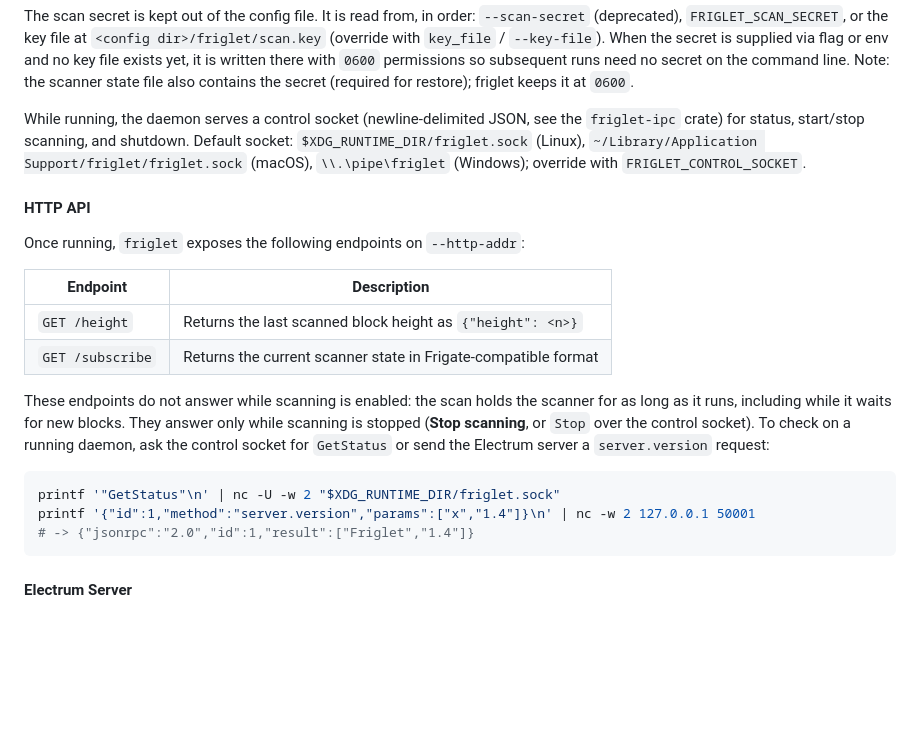
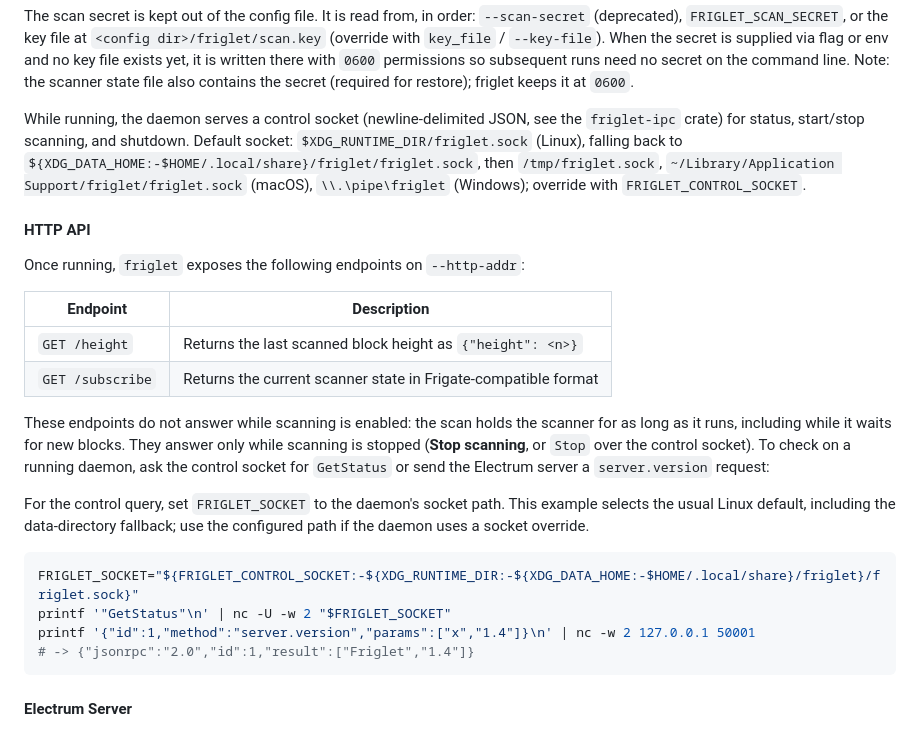
Before and after one commit to setavenger/blindbit-rs, a Markdown page: README.md, the part around the change. Drawn GitHub-style; blank space fills up the shorter version.

Commit message:
docs: select the fallback control socket in health checks (SNB-674)
Use the Linux data-directory socket when XDG_RUNTIME_DIR is unset,
and prefer the explicit environment override. Document the fallback
paths and how to use a configured socket override.

Co-Authored-By: Claude Opus 5.5 <noreply@anthropic.com>

````diff
--- a/README.md
+++ b/README.md
@@ -102,7 +102,8 @@ the command line. Note: the scanner state file also contains the secret
 
 While running, the daemon serves a control socket (newline-delimited JSON,
 see the `friglet-ipc` crate) for status, start/stop scanning, and shutdown.
-Default socket: `$XDG_RUNTIME_DIR/friglet.sock` (Linux),
+Default socket: `$XDG_RUNTIME_DIR/friglet.sock` (Linux), falling back to
+`${XDG_DATA_HOME:-$HOME/.local/share}/friglet/friglet.sock`, then `/tmp/friglet.sock`,
 `~/Library/Application Support/friglet/friglet.sock` (macOS),
 `\\.\pipe\friglet` (Windows); override with `FRIGLET_CONTROL_SOCKET`.
 
@@ -121,8 +122,13 @@ answer only while scanning is stopped (**Stop scanning**, or `Stop` over the
 control socket). To check on a running daemon, ask the control socket for
 `GetStatus` or send the Electrum server a `server.version` request:
 
+For the control query, set `FRIGLET_SOCKET` to the daemon's socket path.
+This example selects the usual Linux default, including the data-directory
+fallback; use the configured path if the daemon uses a socket override.
+
 ```bash
-printf '"GetStatus"\n' | nc -U -w 2 "$XDG_RUNTIME_DIR/friglet.sock"
+FRIGLET_SOCKET="${FRIGLET_CONTROL_SOCKET:-${XDG_RUNTIME_DIR:-${XDG_DATA_HOME:-$HOME/.local/share}/friglet}/friglet.sock}"
+printf '"GetStatus"\n' | nc -U -w 2 "$FRIGLET_SOCKET"
 printf '{"id":1,"method":"server.version","params":["x","1.4"]}\n' | nc -w 2 127.0.0.1 50001
 # -> {"jsonrpc":"2.0","id":1,"result":["Friglet","1.4"]}
 ```
````
Also changed, not shown: AGENTS.md (+1 -1 lines).
